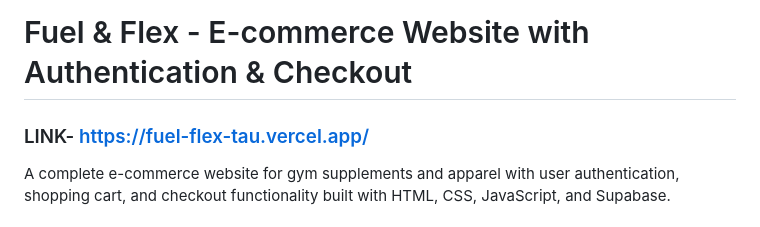
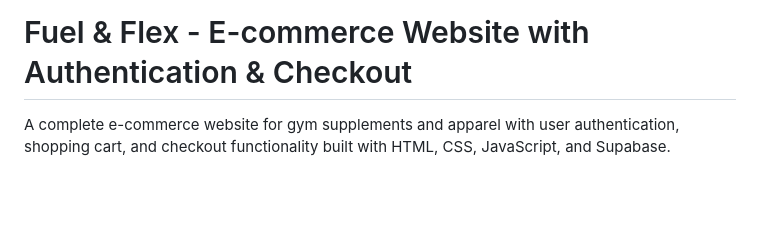
Before and after one commit to ParamX008/FUELNFLEXSITE, a Markdown page: README.md, the part around the change. Drawn GitHub-style; blank space fills up the shorter version.

```diff
--- a/README.md
+++ b/README.md
@@ -1,5 +1,5 @@
 # Fuel & Flex - E-commerce Website with Authentication & Checkout
-### LINK- https://fuel-flex-tau.vercel.app/
+
 
 A complete e-commerce website for gym supplements and apparel with user authentication, shopping cart, and checkout functionality built with HTML, CSS, JavaScript, and Supabase.
 
```
